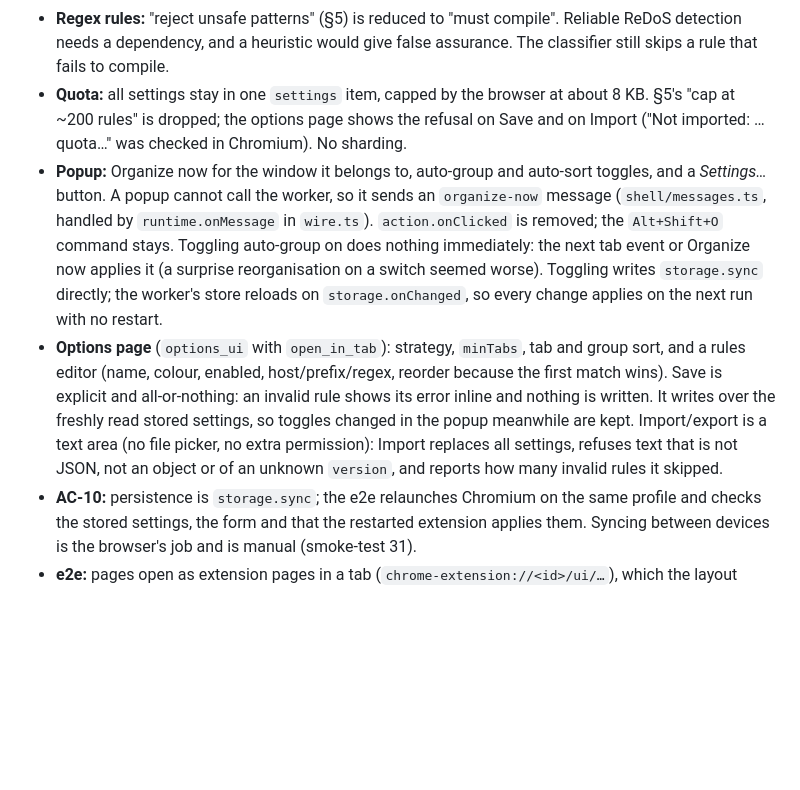
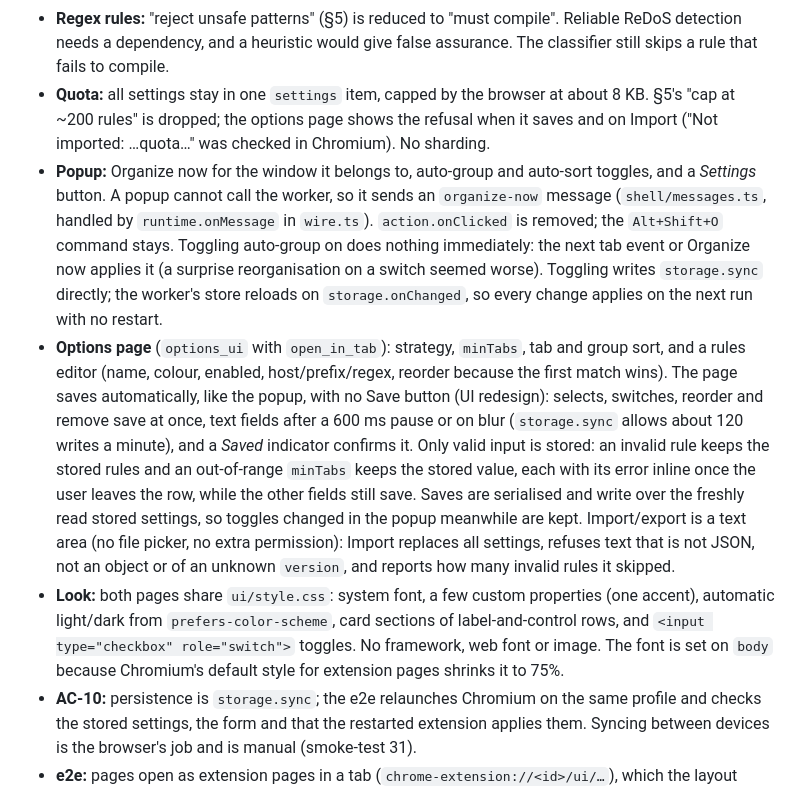
Before and after one commit to tilopes/auto-group-sort-tabs-extension, a Markdown page: PLAN.md, the part around the change. Drawn GitHub-style; blank space fills up the shorter version.

```diff
--- a/PLAN.md
+++ b/PLAN.md
@@ -395,10 +395,10 @@ any M1 spec.
   detection needs a dependency, and a heuristic would give false assurance. The classifier still
   skips a rule that fails to compile.
 - **Quota:** all settings stay in one `settings` item, capped by the browser at about 8 KB. §5's
-  "cap at ~200 rules" is dropped; the options page shows the refusal on Save and on Import
+  "cap at ~200 rules" is dropped; the options page shows the refusal when it saves and on Import
   ("Not imported: …quota…" was checked in Chromium). No sharding.
 - **Popup:** Organize now for the window it belongs to, auto-group and auto-sort toggles, and a
-  _Settings…_ button. A popup cannot call the worker, so it sends an `organize-now` message
+  _Settings_ button. A popup cannot call the worker, so it sends an `organize-now` message
   (`shell/messages.ts`, handled by `runtime.onMessage` in `wire.ts`). `action.onClicked` is
   removed; the `Alt+Shift+O` command stays. Toggling auto-group on does nothing immediately: the
   next tab event or Organize now applies it (a surprise reorganisation on a switch seemed worse).
@@ -406,11 +406,19 @@ any M1 spec.
   every change applies on the next run with no restart.
 - **Options page** (`options_ui` with `open_in_tab`): strategy, `minTabs`, tab and group sort,
   and a rules editor (name, colour, enabled, host/prefix/regex, reorder because the first match
-  wins). Save is explicit and all-or-nothing: an invalid rule shows its error inline and nothing
-  is written. It writes over the freshly read stored settings, so toggles changed in the popup
-  meanwhile are kept. Import/export is a text area (no file picker, no extra permission):
+  wins). The page saves automatically, like the popup, with no Save button (UI redesign): selects,
+  switches, reorder and remove save at once, text fields after a 600 ms pause or on blur
+  (`storage.sync` allows about 120 writes a minute), and a _Saved_ indicator confirms it. Only
+  valid input is stored: an invalid rule keeps the stored rules and an out-of-range `minTabs`
+  keeps the stored value, each with its error inline once the user leaves the row, while the
+  other fields still save. Saves are serialised and write over the freshly read stored settings,
+  so toggles changed in the popup meanwhile are kept. Import/export is a text area (no file picker, no extra permission):
   Import replaces all settings, refuses text that is not JSON, not an object or of an unknown
   `version`, and reports how many invalid rules it skipped.
+- **Look:** both pages share `ui/style.css`: system font, a few custom properties (one accent),
+  automatic light/dark from `prefers-color-scheme`, card sections of label-and-control rows,
+  and `<input type="checkbox" role="switch">` toggles. No framework, web font or image. The font
+  is set on `body` because Chromium's default style for extension pages shrinks it to 75%.
 - **AC-10:** persistence is `storage.sync`; the e2e relaunches Chromium on the same profile and
   checks the stored settings, the form and that the restarted extension applies them. Syncing
   between devices is the browser's job and is manual (smoke-test 31).
```
Also changed, not shown: docs/smoke-test.md (+9 -5 lines).
